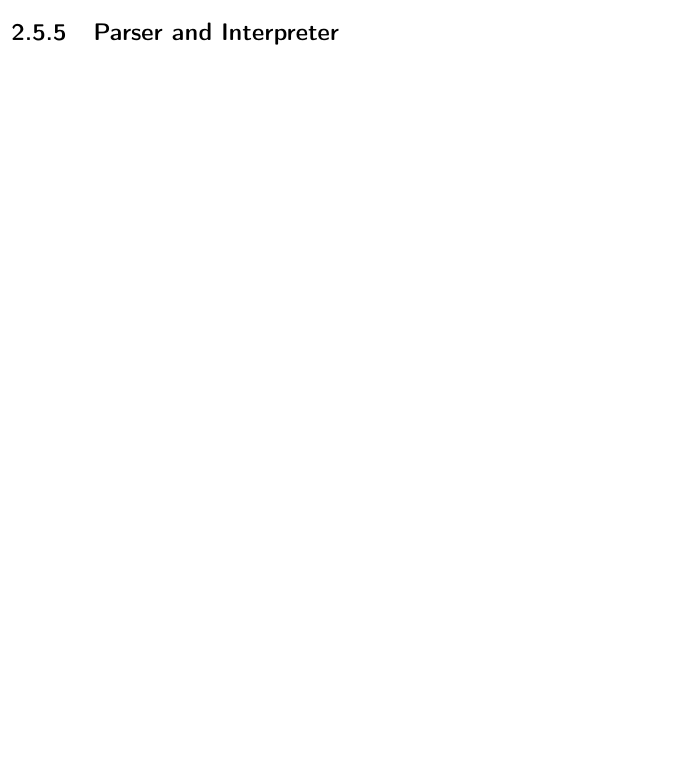
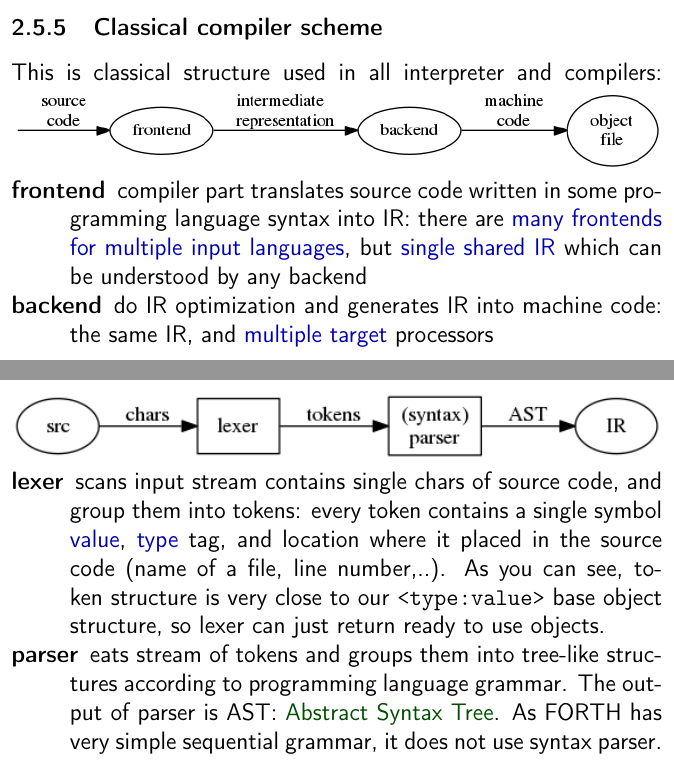
Before and after one commit to ponyatov/oo, a LaTeX thesis (doc/manual.tex, which reads doc/Interpreter.tex): part of page 53 of 68 before the commit and two parts of pages 54 and 55 of 72 after it, the two joined at a grey line, cut at the place of the change, the shorter picture padded with empty space. Compiled offline with pdfLaTeX.

Commit message:
+ classical compiler scheme & lexer
Signed-off-by: Dmitry Ponyatov <dponyatov@gmail.com>

```diff
--- a/doc/Interpreter.tex
+++ b/doc/Interpreter.tex
@@ -1 +1,28 @@
-\secrel{Parser and Interpreter}
+\clearpage\secrel{Classical compiler scheme}
+
+This is classical structure used in all interpreter and compilers:
+\noindent
+\includegraphics[width=\textwidth]{img/compiler.png}
+\begin{description}[nosep]
+\item[frontend] compiler part translates source code written in some programming
+language syntax into IR: there are \emph{many frontends for multiple input
+languages}, but \emph{single shared IR} which can be understood by any backend
+\item[backend] do IR optimization and generates IR into machine code: the same
+IR, and \emph{multiple target} processors
+\end{description}
+
+\clearpage\noindent\includegraphics[width=\textwidth]{img/frontend.png}
+\begin{description}[nosep]
+\item[lexer] scans input stream contains single chars of source code, and group
+them into tokens: every token contains a single symbol \emph{value}, \emph{type}
+tag, and location where it placed in the source code (name of a file, line
+number,..). As you can see, token structure is very close to our
+\verb|<type:value>| base object structure, so lexer can just return ready to use
+objects.
+\item[parser] eats stream of tokens and groups them into tree-like structures
+according to programming language grammar. The output of parser is AST:
+\term{Abstract Syntax Tree}. As \F\ has very simple sequential grammar, it does
+not use syntax parser.
+\end{description}
+
+\clearpage\secrel{Lexer}
```
Also changed, not shown: doc/Context.tex (+0 -1 lines), Makefile, doc/Makefile, doc/img/compiler.png (added), doc/img/forthend.png (added), doc/img/frontend.png (added), doc/Interpreter.tex (20 more changed lines), 5 other files.
